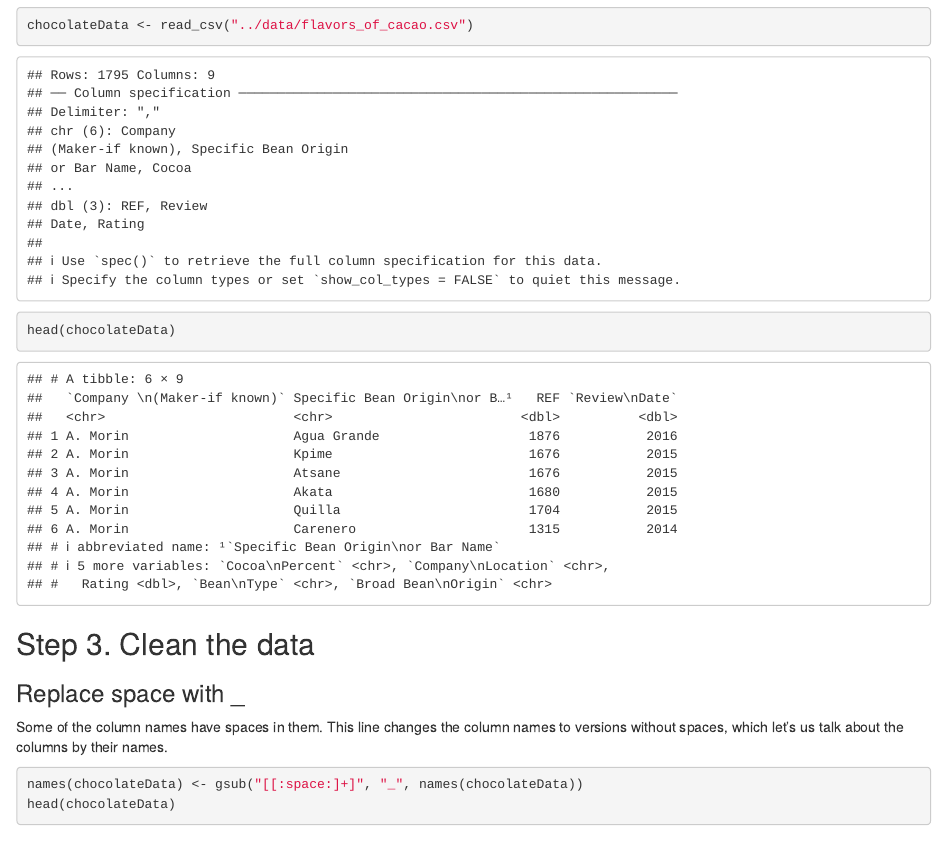
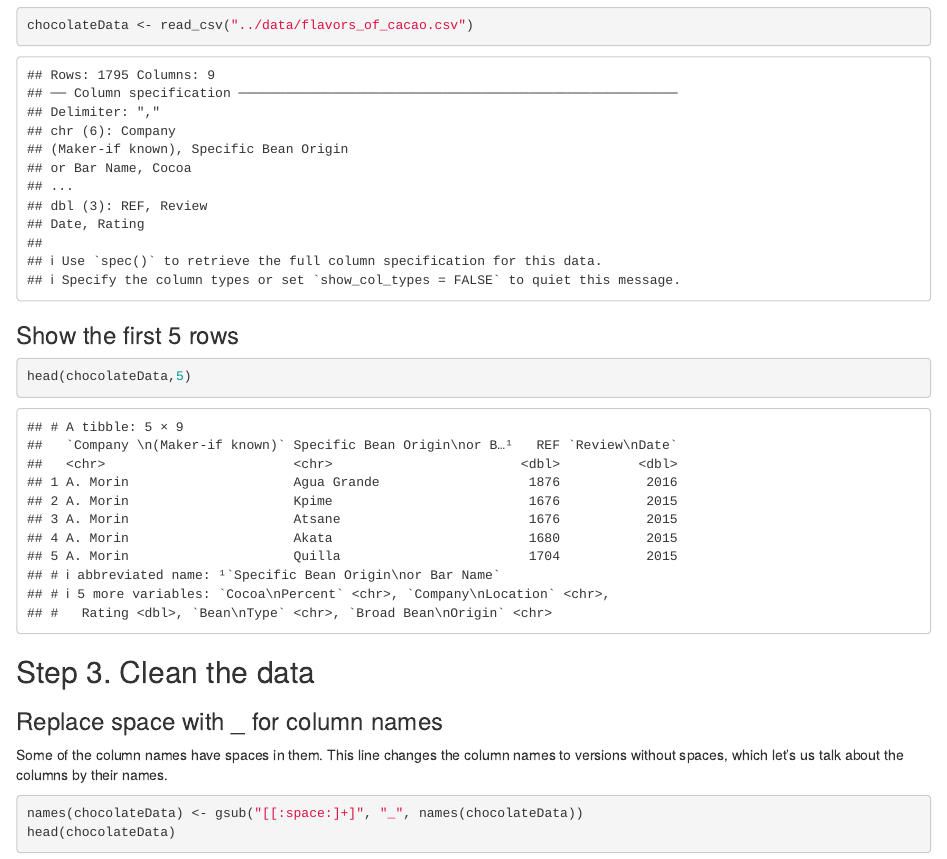
Before and after one commit to pengfei99/Onyxia-Demos, an R Markdown document (R/read_csv.Rmd): the page in a window 1100 px wide, from 600 px down. Rendered offline with R 4.5, knitr and Pandoc, with nearby package versions; code that draws random numbers runs with fixed seeds of ours.

Commit message:
update R notebook

````diff
--- a/R/read_csv.Rmd
+++ b/R/read_csv.Rmd
@@ -22,13 +22,18 @@ Below command will read a local dataset of ratings of different chocolate bars.
 
 ```{r}
 chocolateData <- read_csv("../data/flavors_of_cacao.csv")
-head(chocolateData)
+```
+### Show the first 5 rows
+
+```{r}
+head(chocolateData,5)
 ```
 
 ## Step 3. Clean the data
 
 
-### Replace space with _
+### Replace space with _ for column names
+
 Some of the column names have spaces in them. This line changes the column names to versions without spaces, which let's us talk about the columns by their names.
 ```{r}
 names(chocolateData) <- gsub("[[:space:]+]", "_", names(chocolateData))
````
